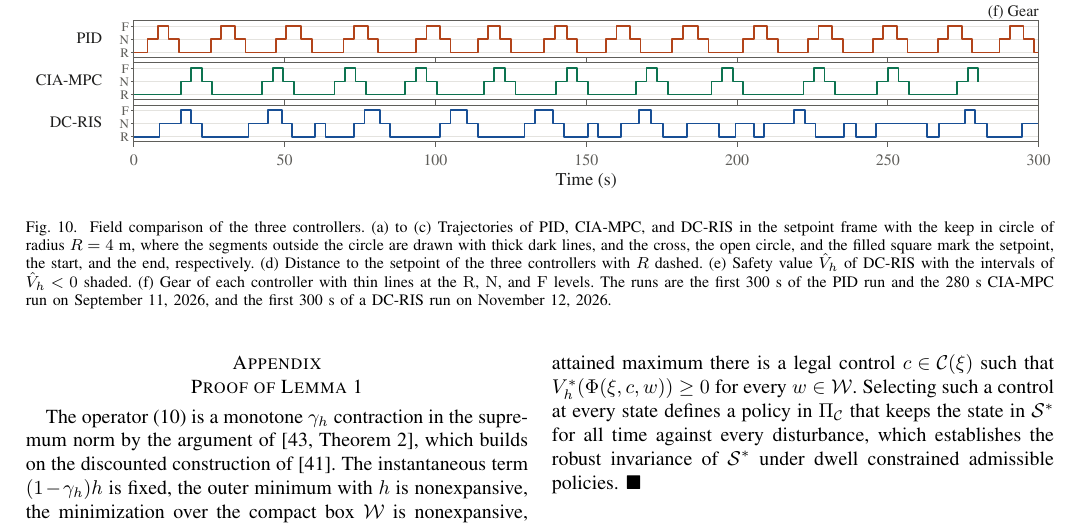
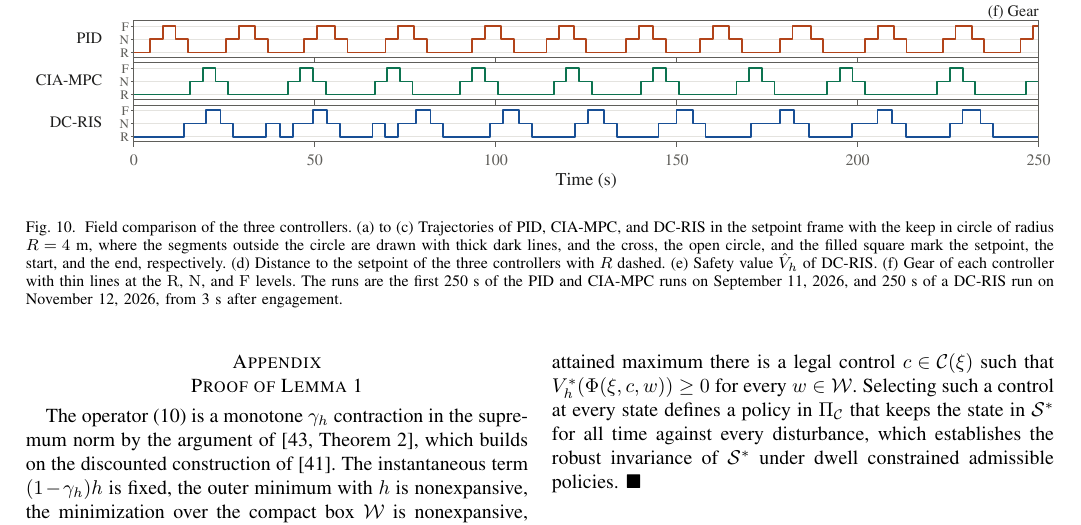
Before and after one commit to rapter-turtle/dwell-ris, a LaTeX paper (main.tex): part of page 10 of 12, cut so that both start at the same text. Compiled offline with pdfLaTeX; a missing font is replaced by an installed copy or a similar font; a LaTeX package or settings file that is missing is left out.

Commit message:
Fig. 10을 세 run 모두 250 s로 맞추고 DC-RIS는 V_h가 내내 양수인 11/12 run 1 구간(3~253 s)으로 교체, 캡션 갱신
Co-Authored-By: Claude Opus 5.5 <noreply@anthropic.com>

```diff
--- a/main.tex
+++ b/main.tex
@@ -506,7 +506,7 @@ Fig.~\ref{fig_field_compare} compares a representative run of each controller, a
 \begin{figure*}[!t]
 \centering
 \IfFileExists{figures/fig_field_compare.pdf}{\includegraphics[width=\textwidth]{figures/fig_field_compare.pdf}}{\figph{Fig. 8 placeholder. Field comparison of the three controllers.}{4cm}}
-\caption{Field comparison of the three controllers. (a) to (c) Trajectories of \pid, \ciampc, and \dcris in the setpoint frame with the keep in circle of radius $R = 4$~m, where the segments outside the circle are drawn with thick dark lines, and the cross, the open circle, and the filled square mark the setpoint, the start, and the end, respectively. (d) Distance to the setpoint of the three controllers with $R$ dashed. (e) Safety value $\hat V_h$ of \dcris with the intervals of $\hat V_h < 0$ shaded. (f) Gear of each controller with thin lines at the $\gR$, $\gN$, and $\gF$ levels. The runs are the first 300~s of the \pid run and the 280~s \ciampc run on September 11, 2026, and the first 300~s of a \dcris run on November 12, 2026.}
+\caption{Field comparison of the three controllers. (a) to (c) Trajectories of \pid, \ciampc, and \dcris in the setpoint frame with the keep in circle of radius $R = 4$~m, where the segments outside the circle are drawn with thick dark lines, and the cross, the open circle, and the filled square mark the setpoint, the start, and the end, respectively. (d) Distance to the setpoint of the three controllers with $R$ dashed. (e) Safety value $\hat V_h$ of \dcris. (f) Gear of each controller with thin lines at the $\gR$, $\gN$, and $\gF$ levels. The runs are the first 250~s of the \pid and \ciampc runs on September 11, 2026, and 250~s of a \dcris run on November 12, 2026, from 3~s after engagement.}
 \label{fig_field_compare}
 \end{figure*}
 
```
Also changed, not shown: figures/fig_field_compare.pdf.
